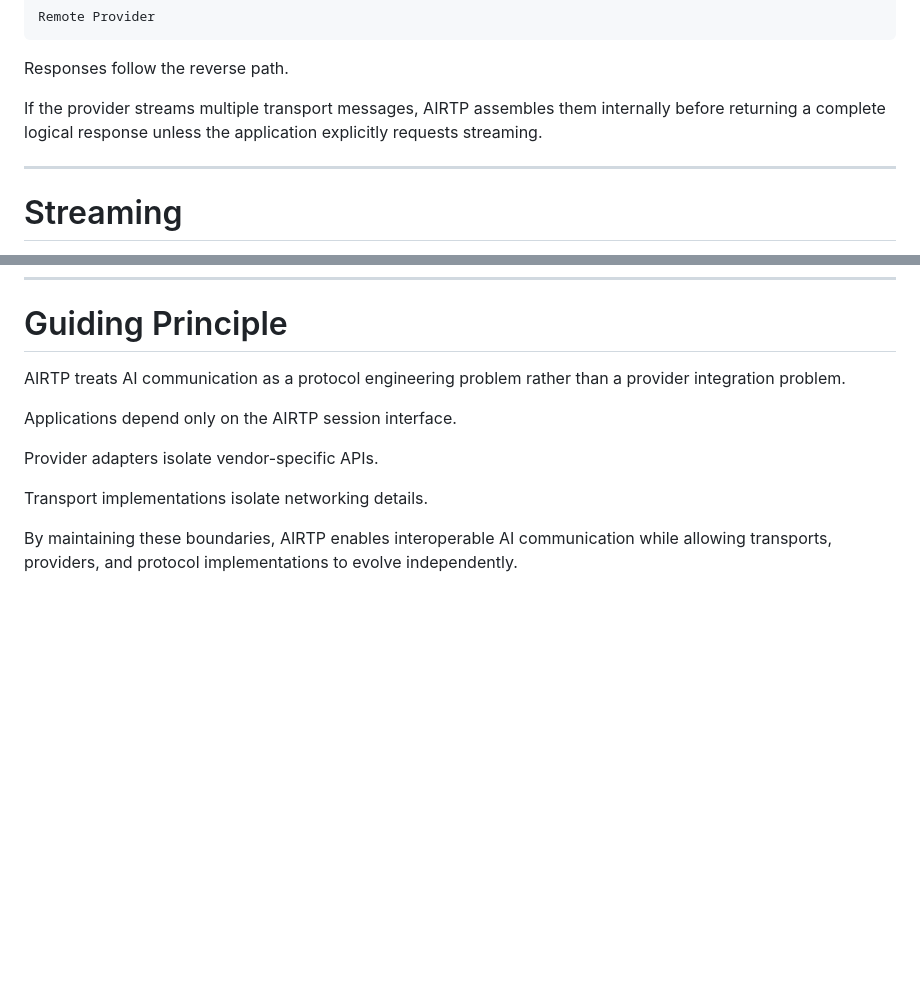
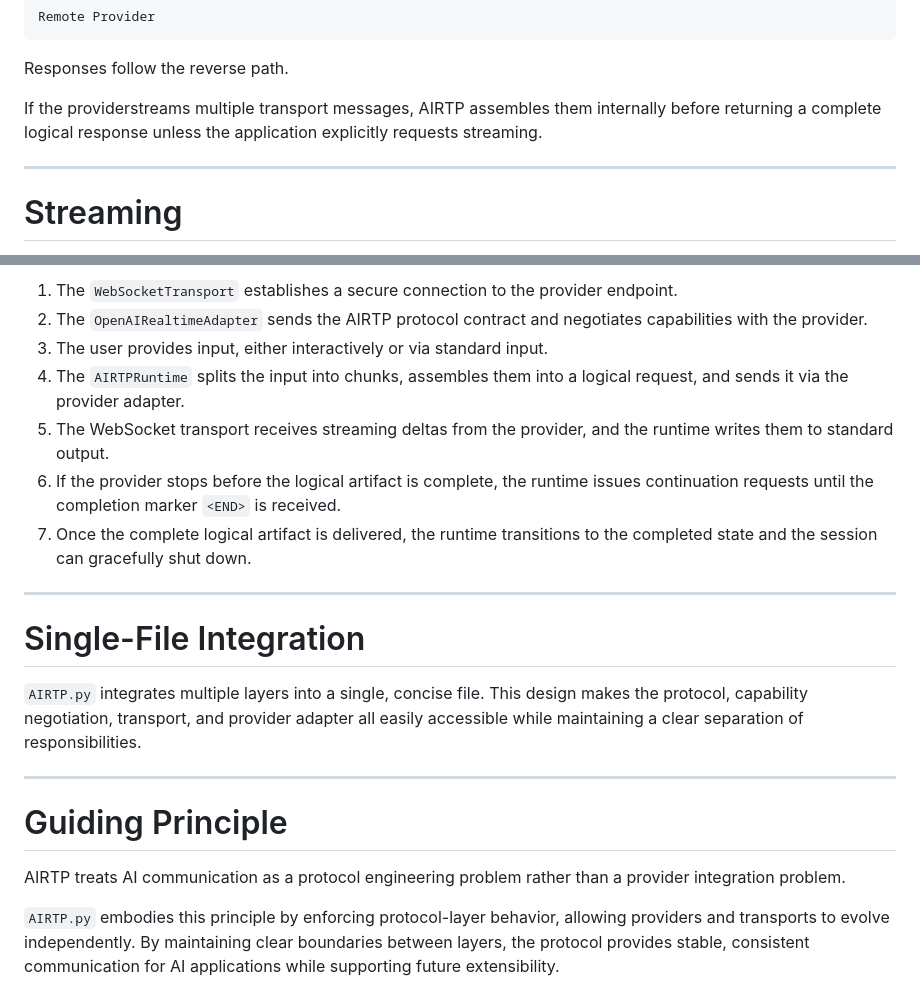
Before and after one commit to Ranstrin/AIRTP, a Markdown page: docs/architecture.md, 2 parts joined by grey strips. Drawn GitHub-style; blank space fills up the shorter version.

```diff
--- a/docs/architecture.md
+++ b/docs/architecture.md
@@ -148,7 +145,7 @@ Remote Provider
 
 Responses follow the reverse path.
 
-If the provider streams multiple transport messages, AIRTP assembles them internally before returning a complete logical response unless the application explicitly requests streaming.
+If the providerstreams multiple transport messages, AIRTP assembles them internally before returning a complete logical response unless the application explicitly requests streaming.
 
 ---
 
@@ -360,11 +418,21 @@ Provider credentials remain transport metadata and are never embedded inside AIR
+1. The `WebSocketTransport` establishes a secure connection to the provider endpoint.
+2. The `OpenAIRealtimeAdapter` sends the AIRTP protocol contract and negotiates capabilities with the provider.
+3. The user provides input, either interactively or via standard input.
+4. The `AIRTPRuntime` splits the input into chunks, assembles them into a logical request, and sends it via the provider adapter.
+5. The WebSocket transport receives streaming deltas from the provider, and the runtime writes them to standard output.
+6. If the provider stops before the logical artifact is complete, the runtime issues continuation requests until the completion marker `<END>` is received.
+7. Once the complete logical artifact is delivered, the runtime transitions to the completed state and the session can gracefully shut down.
+
+---
+
+# Single-File Integration
+
+`AIRTP.py` integrates multiple layers into a single, concise file. This design makes the protocol, capability negotiation, transport, and provider adapter all easily accessible while maintaining a clear separation of responsibilities.
+
+---
+
 # Guiding Principle
 
 AIRTP treats AI communication as a protocol engineering problem rather than a provider integration problem.
 
-Applications depend only on the AIRTP session interface.
-
-Provider adapters isolate vendor-specific APIs.
-
-Transport implementations isolate networking details.
-
-By maintaining these boundaries, AIRTP enables interoperable AI communication while allowing transports, providers, and protocol implementations to evolve independently.
+`AIRTP.py` embodies this principle by enforcing protocol-layer behavior, allowing providers and transports to evolve independently. By maintaining clear boundaries between layers, the protocol provides stable, consistent communication for AI applications while supporting future extensibility.
```
Also changed, not shown: other parts of docs/architecture.md (+61 -3 lines).
